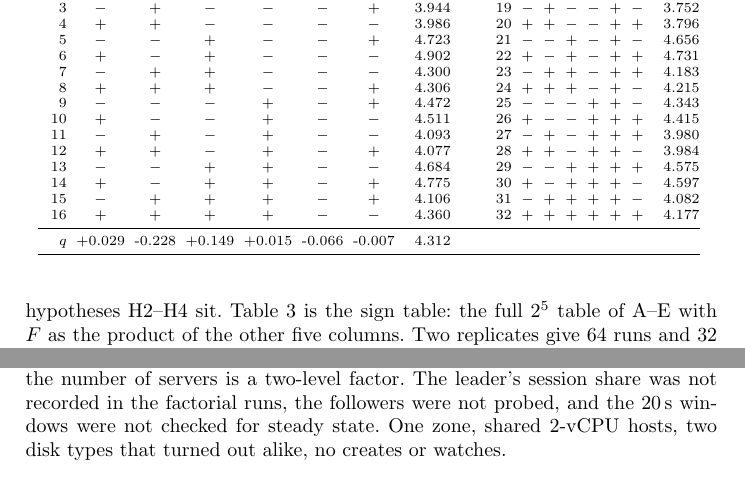
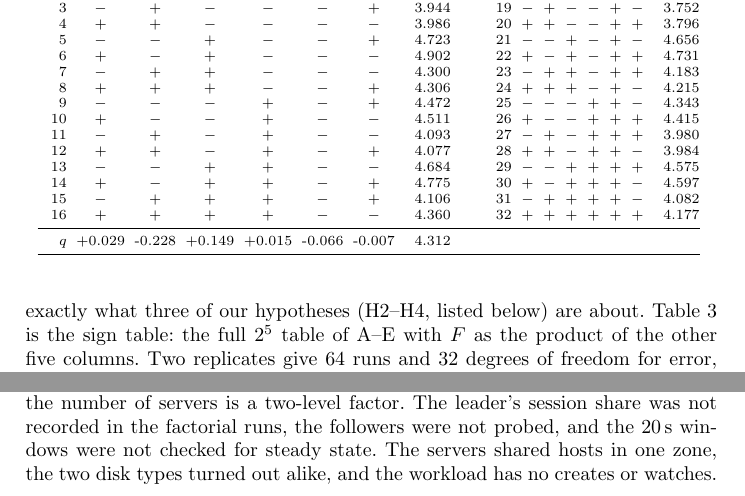
Before and after one commit to giljorge0/zookeeper-performance-analysis, a LaTeX paper (report/report.tex): two parts of pages 5 and 12 of 16, joined at a grey line, cut so that both start at the same text. Compiled offline with pdfLaTeX.

Commit message:
Report: hypotheses no longer referenced before they are listed; limitations end in a full sentence

```diff
--- a/report/report.tex
+++ b/report/report.tex
@@ -128,7 +128,7 @@ In Stage I the same configuration (3 servers, 20 clients, 30\% writes) gave 6{,}
   \input{design_factors.tex}
 \end{table}
 
-\paragraph{Design.} We use the half fraction $2^{6-1}$ with $F=ABCDE$ (defining relation $I=ABCDEF$)~\cite{jain_book}. It has resolution VI: main effects are aliased with five-factor interactions and two-factor interactions with four-factor ones, so all six main effects and fifteen two-factor interactions are estimated from 32 runs per replicate if interactions of order four and higher are negligible. A quarter fraction would have resolution IV and alias two-factor interactions in pairs, which is where hypotheses H2--H4 sit. Table~\ref{tab:sign} is the sign table: the full $2^5$ table of A--E with $F$ as the product of the other five columns. Two replicates give 64 runs and 32 degrees of freedom for error, which is what the credit allowed. With the measured error this gives intervals of $\pm0.015$ on each $\log_{10}$ effect, so a change of about 7\% between levels is detectable.
+\paragraph{Design.} We use the half fraction $2^{6-1}$ with $F=ABCDE$ (defining relation $I=ABCDEF$)~\cite{jain_book}. It has resolution VI: main effects are aliased with five-factor interactions and two-factor interactions with four-factor ones, so all six main effects and fifteen two-factor interactions are estimated from 32 runs per replicate if interactions of order four and higher are negligible. A quarter fraction would have resolution IV and alias two-factor interactions in pairs, which is exactly what three of our hypotheses (H2--H4, listed below) are about. Table~\ref{tab:sign} is the sign table: the full $2^5$ table of A--E with $F$ as the product of the other five columns. Two replicates give 64 runs and 32 degrees of freedom for error, which is what the credit allowed. With the measured error this gives intervals of $\pm0.015$ on each $\log_{10}$ effect, so a change of about 7\% between levels is detectable.
 
 \begin{table}[t]
   \centering
@@ -286,7 +286,7 @@ Four probes are our own bpftrace programs~\cite{gregg_bpf} and one is bcc's \tex
 
 Within the levels we tested, what clients do matters more than how the servers are configured: the share of writes and the load explain most of the throughput variation, the log disk none, and \texttt{fsync} only through its interaction with load. With writes the scalability curves show contention but no crosstalk, and the contention does not change between 30 and 50\% writes. Near saturation the leader's CPU accounts for the bottleneck the fit implies.
 
-\emph{Limitations.} Scalability was measured against load only, with three servers; the number of servers is a two-level factor. The leader's session share was not recorded in the factorial runs, the followers were not probed, and the 20\,s windows were not checked for steady state. One zone, shared 2-vCPU hosts, two disk types that turned out alike, no creates or watches.
+\emph{Limitations.} Scalability was measured against load only, with three servers; the number of servers is a two-level factor. The leader's session share was not recorded in the factorial runs, the followers were not probed, and the 20\,s windows were not checked for steady state. The servers shared hosts in one zone, the two disk types turned out alike, and the workload has no creates or watches.
 
 \begin{thebibliography}{10}
 
```
Also changed, not shown: report/report.pdf.
